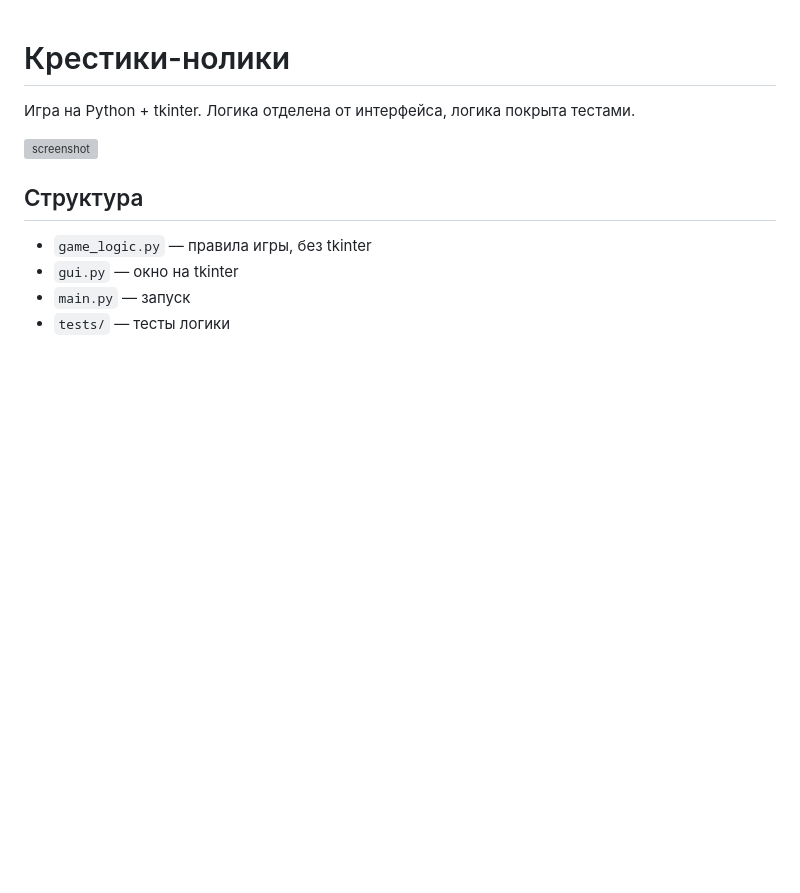
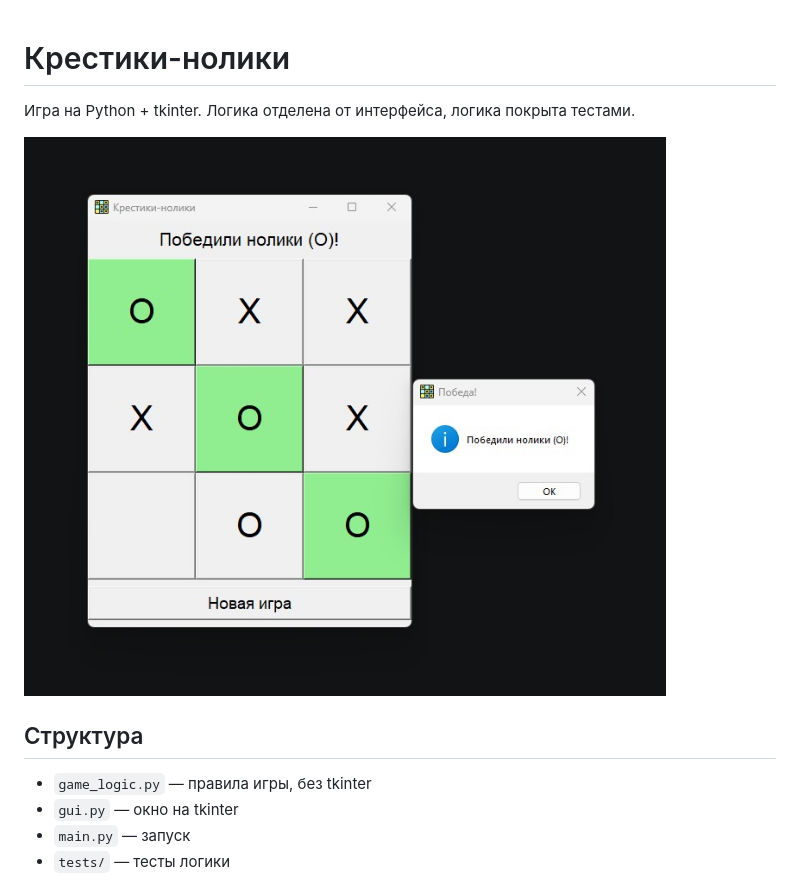
Before and after one commit to tankeria1187-git/tic-tac-toe-tkinter, a Markdown page: README.md, the part around the change. Rendered like a GitHub page; pictures changed too: screenshot.png (added); blank space fills up the shorter version; grey boxes are pictures that could not be loaded.

Commit message:
docs: convert screenshot to PNG and update README reference

```diff
--- a/README.md
+++ b/README.md
@@ -2,7 +2,7 @@
 
 Игра на Python + tkinter. Логика отделена от интерфейса, логика покрыта тестами.
 
-![screenshot](screenshot.jpg)
+![screenshot](screenshot.png)
 
 ## Структура
 
```
